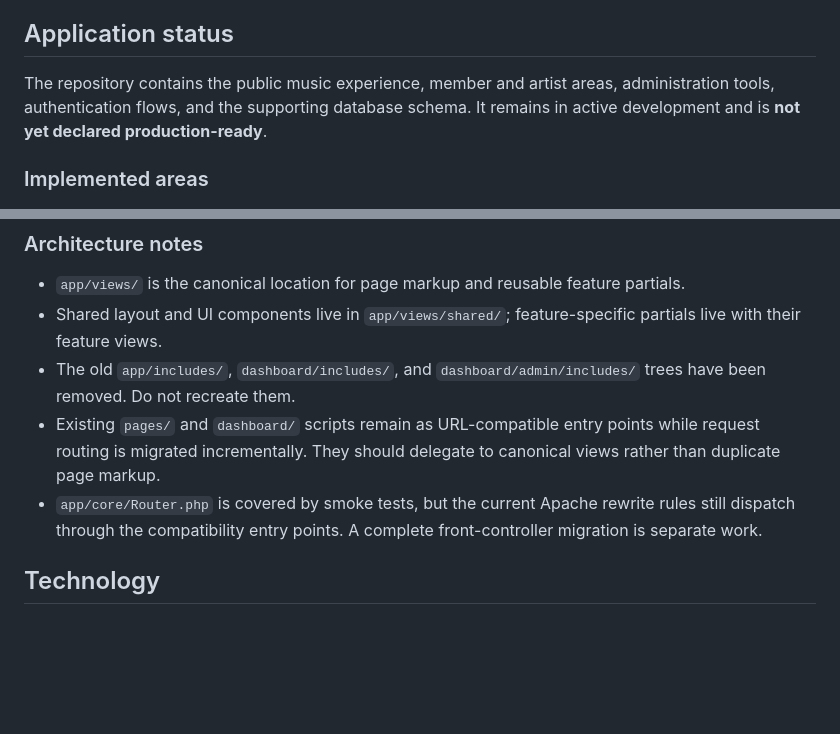
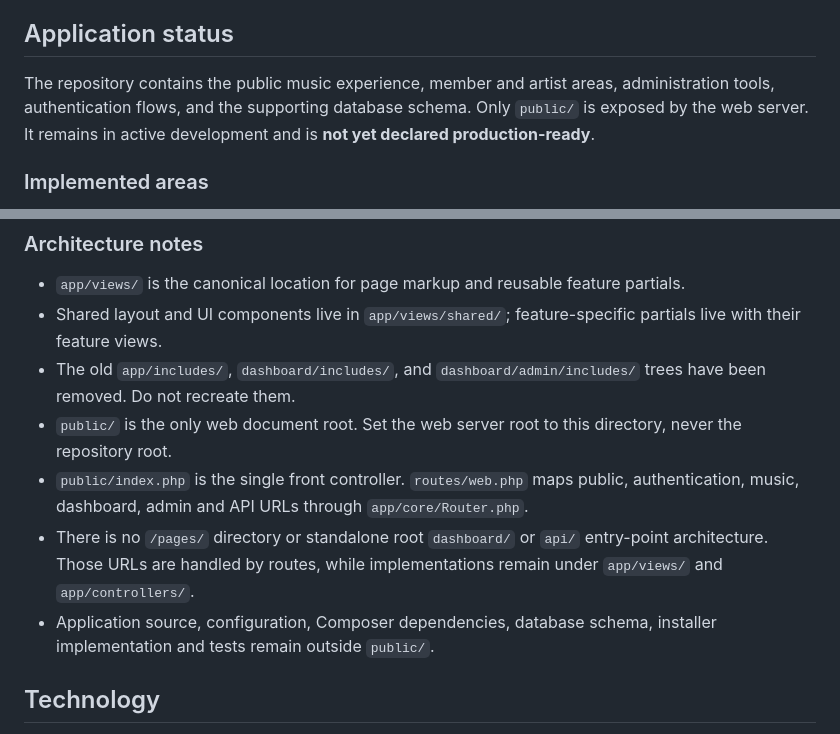
Before and after one commit to HiswillKato/Gospelzora, a Markdown page: README.md, 2 parts joined by grey strips. Rendered like a GitHub page; blank space fills up the shorter version.

Commit message:
docs: document public document root migration

```diff
--- a/README.md
+++ b/README.md
@@ -6,7 +6,7 @@ Gospelzora is a PHP/MySQL gospel music platform for discovering songs, exploring
 
 ## Application status
 
-The repository contains the public music experience, member and artist areas, administration tools, authentication flows, and the supporting database schema. It remains in active development and is **not yet declared production-ready**.
+The repository contains the public music experience, member and artist areas, administration tools, authentication flows, and the supporting database schema. Only `public/` is exposed by the web server. It remains in active development and is **not yet declared production-ready**.
 
 ### Implemented areas
 
@@ -24,8 +24,10 @@ The repository contains the public music experience, member and artist areas, ad
 - `app/views/` is the canonical location for page markup and reusable feature partials.
 - Shared layout and UI components live in `app/views/shared/`; feature-specific partials live with their feature views.
 - The old `app/includes/`, `dashboard/includes/`, and `dashboard/admin/includes/` trees have been removed. Do not recreate them.
-- Existing `pages/` and `dashboard/` scripts remain as URL-compatible entry points while request routing is migrated incrementally. They should delegate to canonical views rather than duplicate page markup.
-- `app/core/Router.php` is covered by smoke tests, but the current Apache rewrite rules still dispatch through the compatibility entry points. A complete front-controller migration is separate work.
+- `public/` is the only web document root. Set the web server root to this directory, never the repository root.
+- `public/index.php` is the single front controller. `routes/web.php` maps public, authentication, music, dashboard, admin and API URLs through `app/core/Router.php`.
+- There is no `/pages/` directory or standalone root `dashboard/` or `api/` entry-point architecture. Those URLs are handled by routes, while implementations remain under `app/views/` and `app/controllers/`.
+- Application source, configuration, Composer dependencies, database schema, installer implementation and tests remain outside `public/`.
 
 ## Technology
 
```
